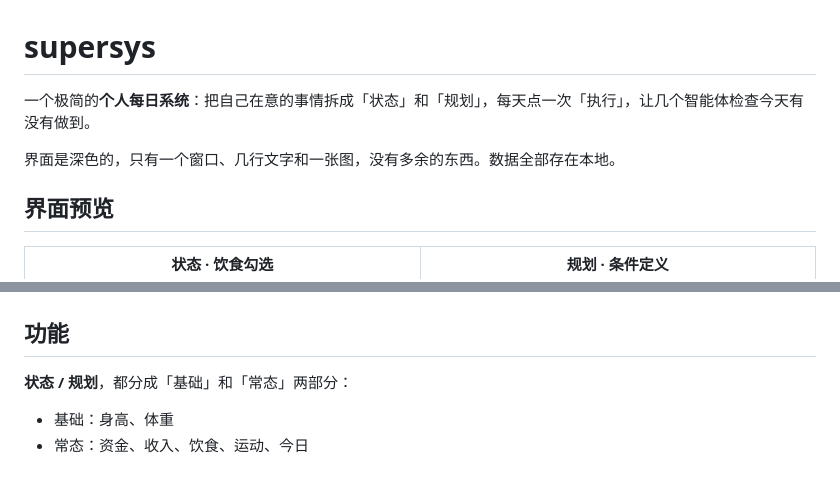
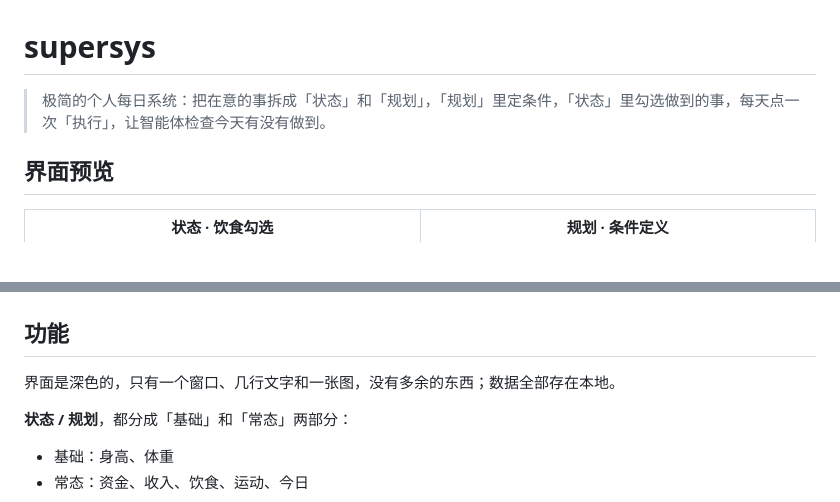
Before and after one commit to wzqfwanj/supersys, a Markdown page: README.md, 2 parts joined by grey strips. Rendered like a GitHub page; blank space fills up the shorter version.

Commit message:
README：截图预览移到最前面

```diff
--- a/README.md
+++ b/README.md
@@ -1,8 +1,6 @@
 # supersys
 
-一个极简的**个人每日系统**：把自己在意的事情拆成「状态」和「规划」，每天点一次「执行」，让几个智能体检查今天有没有做到。
-
-界面是深色的，只有一个窗口、几行文字和一张图，没有多余的东西。数据全部存在本地。
+> 极简的个人每日系统：把在意的事拆成「状态」和「规划」，「规划」里定条件，「状态」里勾选做到的事，每天点一次「执行」，让智能体检查今天有没有做到。
 
 ## 界面预览
 
@@ -15,6 +13,8 @@
 | ![智能体](docs/agent.png) | ![执行结果](docs/check.png) |
 
 ## 功能
+
+界面是深色的，只有一个窗口、几行文字和一张图，没有多余的东西；数据全部存在本地。
 
 **状态 / 规划**，都分成「基础」和「常态」两部分：
 
```
